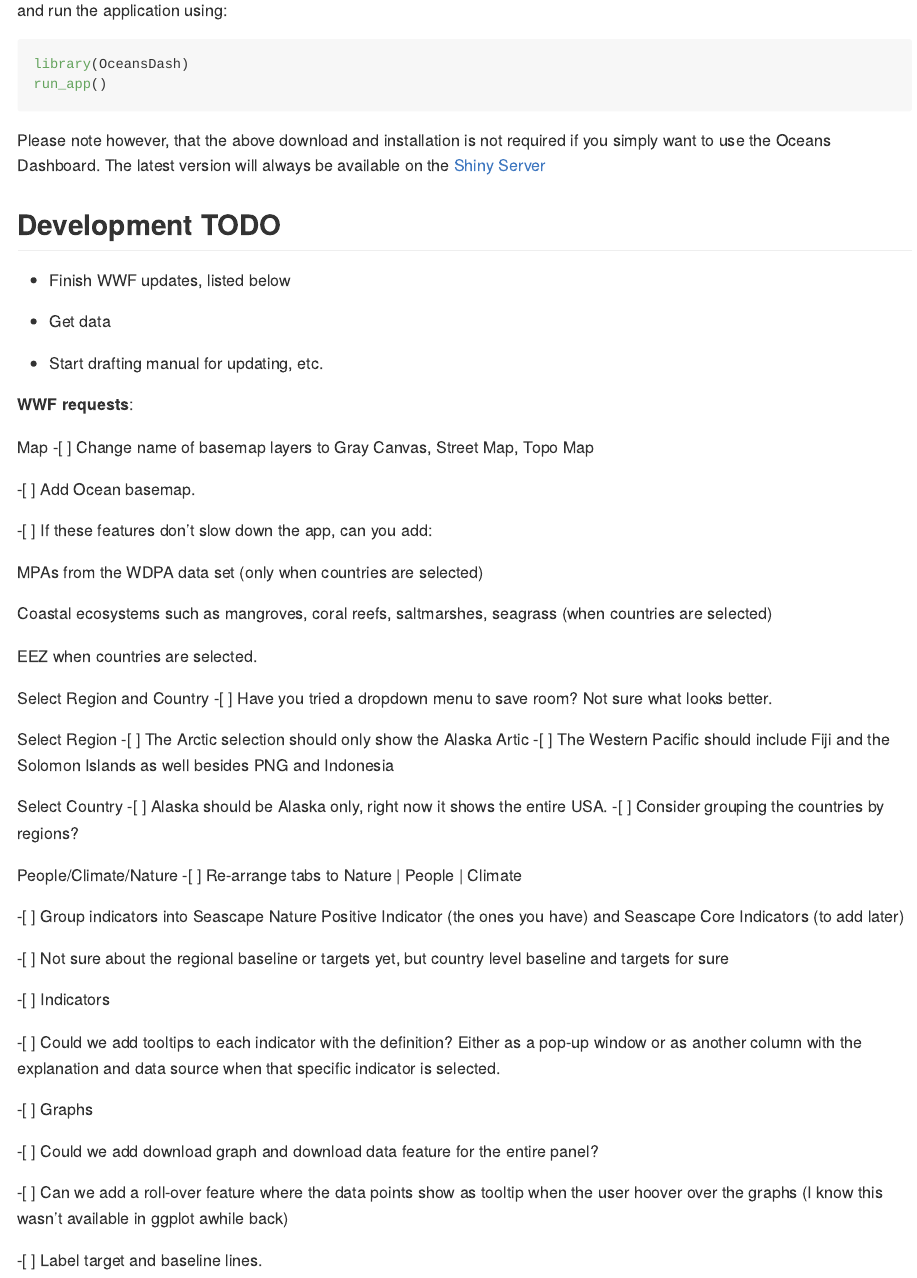
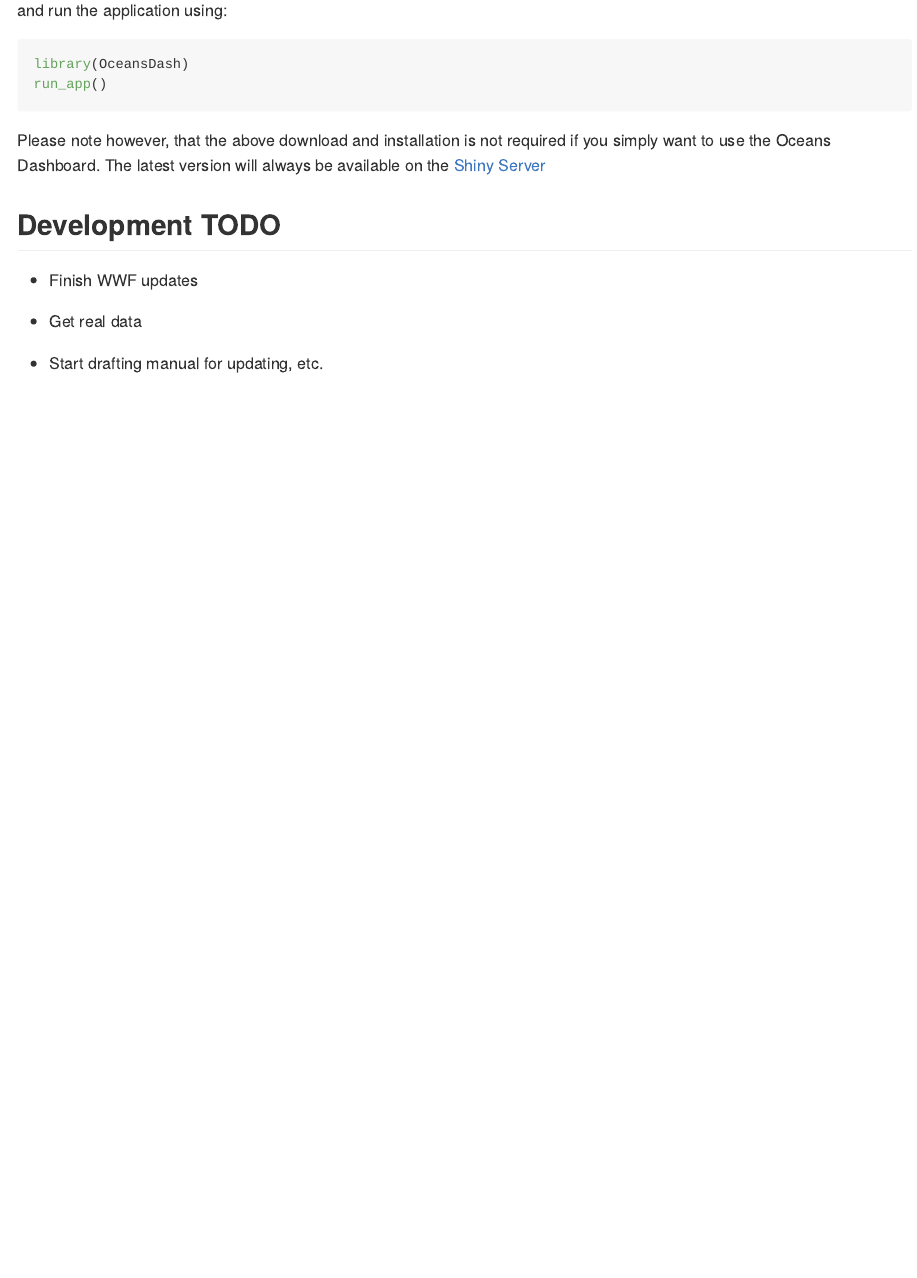
Before and after one commit to cabuelow/OceansDash, an R Markdown document (README.Rmd): the page in a window 1100 px wide, from 380 px down. The pictures show the output file README.md that the author committed with the source, drawn offline in the style of GitHub.

Commit message:
update readme

```diff
--- a/README.Rmd
+++ b/README.Rmd
@@ -36,59 +36,8 @@ Please note however, that the above download and installation is not required if
 
 ## Development TODO
 
-- Finish WWF updates, listed below
+- Finish WWF updates
 
-- Get data
+- Get real data
 
 - Start drafting manual for updating, etc.
-
-**WWF requests**:
-
-Map
--[ ] Change name of basemap layers to Gray Canvas, Street Map, Topo Map
-
--[ ] Add Ocean basemap.
-
--[ ] If these features don't slow down the app, can you add:
-
-MPAs from the WDPA data set (only when countries are selected)
-
-Coastal ecosystems such as mangroves, coral reefs, saltmarshes,
-seagrass (when countries are selected)
-
-EEZ when countries are selected.
-
-Select Region and Country
--[ ] Have you tried a dropdown menu to save room? Not sure what looks
-better.
-
-Select Region
--[ ] The Arctic selection should only show the Alaska Artic
--[ ] The Western Pacific should include Fiji and the Solomon Islands as well besides PNG and Indonesia
-
-Select Country
--[ ] Alaska should be Alaska only, right now it shows the entire USA.
--[ ] Consider grouping the countries by regions?
-
-People/Climate/Nature
--[ ] Re-arrange tabs to Nature | People | Climate
-
--[ ] Group indicators into Seascape Nature Positive Indicator (the ones you have)
-and Seascape Core Indicators (to add later)
-
--[ ] Not sure about the regional baseline or targets yet, but country level baseline and targets
-for sure
-
--[ ] Indicators
-
--[ ] Could we add tooltips to each indicator with the definition? Either as a pop-up window or as another column with
-the explanation and data source when that specific indicator is
-selected.
-
--[ ] Graphs
-
--[ ] Could we add download graph and download data feature for the entire panel?
-
--[ ] Can we add a roll-over feature where the data points show as tooltip when the user hoover over the graphs (I know this wasn't available in ggplot awhile back)
-
--[ ] Label target and baseline lines.
```
Also changed, not shown: README.md.
